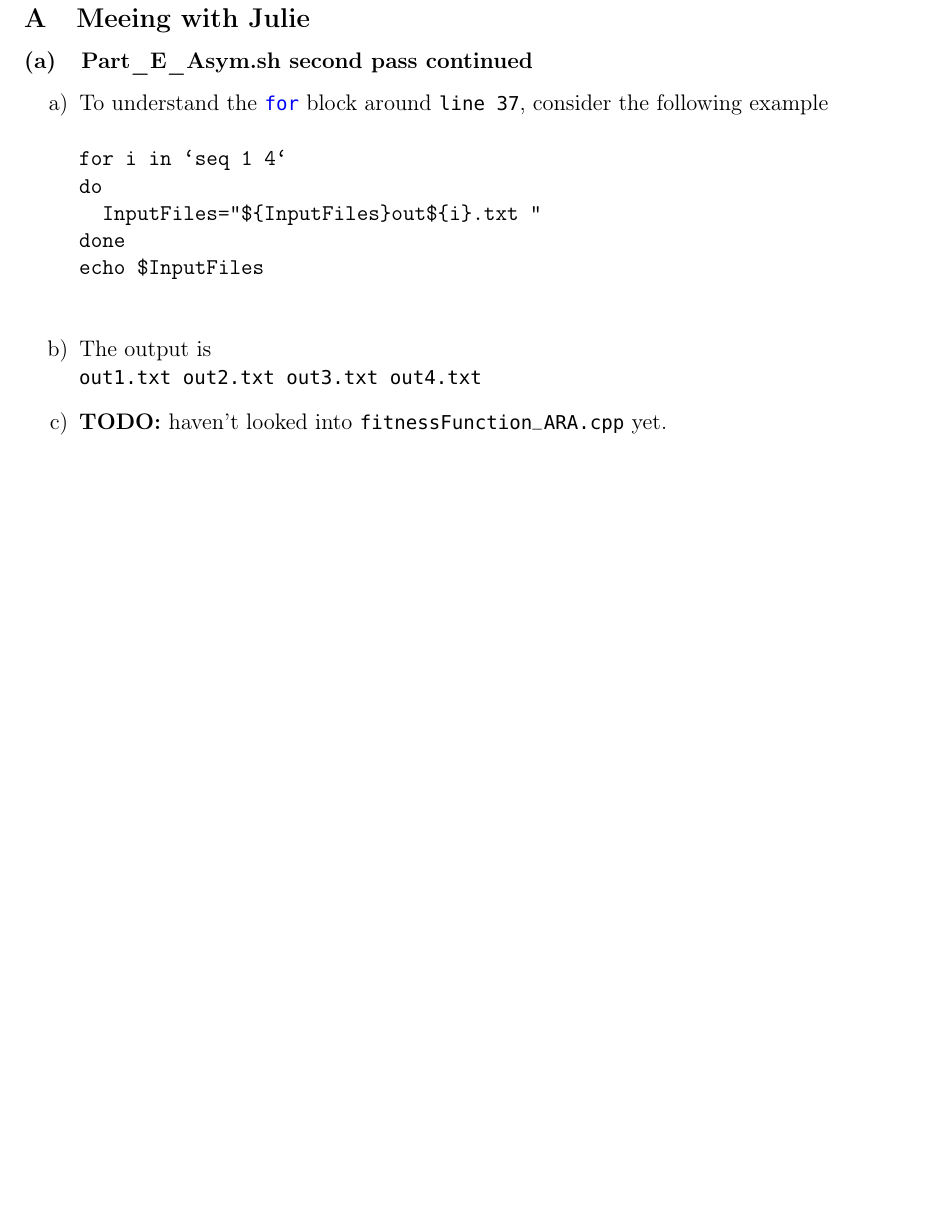
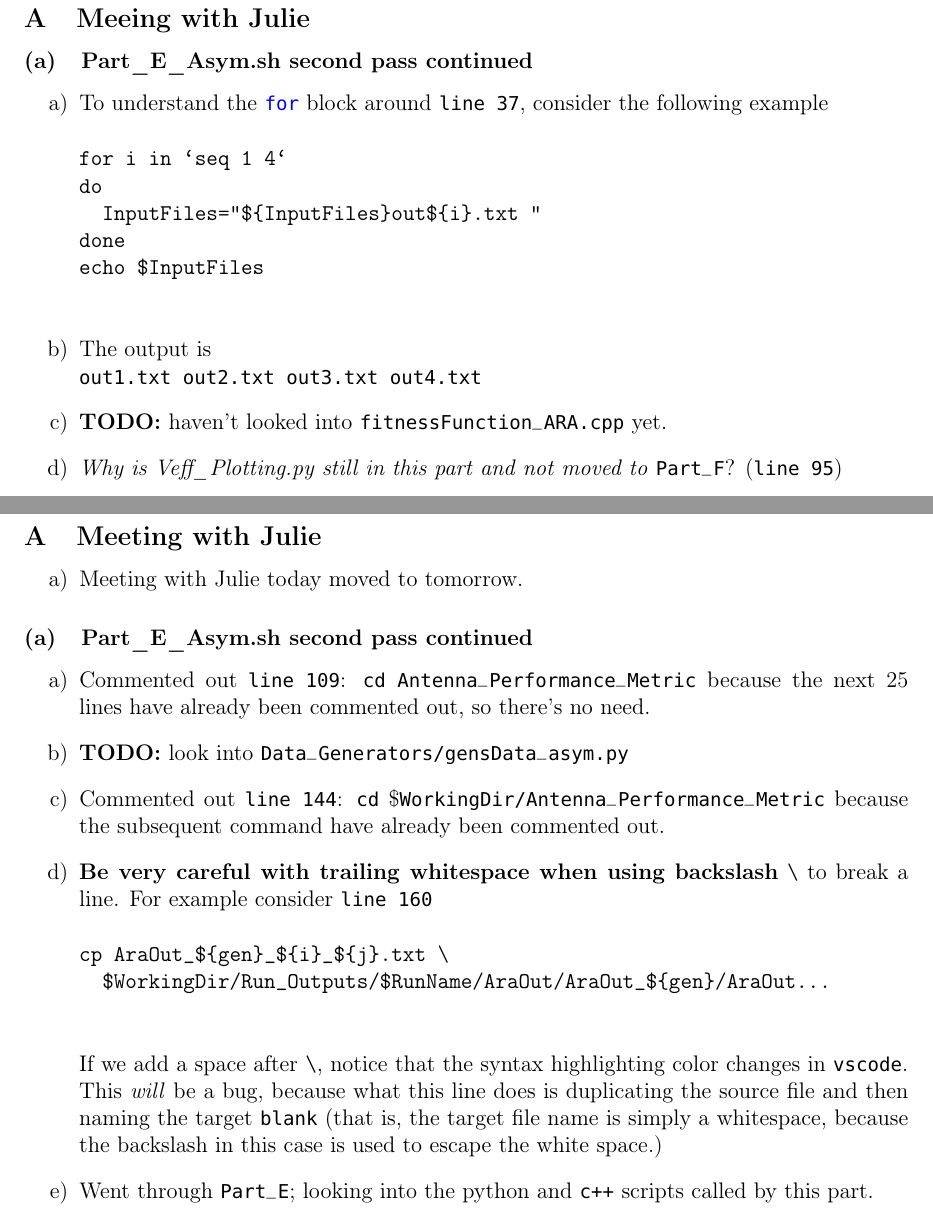
Before and after one commit to unmovingcastle/my_genetis, a LaTeX document (Jason_Yao_Log/June2023.tex): part of page 25 of 25 before the commit and two parts of pages 25 and 26 of 26 after it, the two joined at a grey line, cut so that both start at the same text, the shorter picture padded with empty space. The pictures show the PDF file Jason_Yao_Log/June2023.pdf that the author committed with the source.

Commit message:
jun22 log

```diff
--- a/Jason_Yao_Log/June2023.tex
+++ b/Jason_Yao_Log/June2023.tex
@@ -574,9 +574,38 @@ echo $InputFiles
   \item The output is \\
     "out1.txt out2.txt out3.txt out4.txt"
   \item \textbf{TODO:} haven't looked into "fitnessFunction_ARA.cpp" yet.
+  \item \textit{Why is Veff\_Plotting.py still in this part and not moved to} "Part_F"?
+    ("line 95")
 \end{enumerate}
 
 % June 22
+\section{Thu}
+\subsection{Meeting with Julie}
+\begin{enumerate}
+  \item Meeting with Julie today moved to tomorrow.
+\end{enumerate}
+\subsubsection{Part\_E\_Asym.sh second pass continued}
+\begin{enumerate}
+  \item Commented out "line 109": "cd Antenna_Performance_Metric" because the
+    next 25 lines have already been commented out, so there's no need.
+  \item \textbf{TODO:} look into "Data_Generators/gensData_asym.py"
+  \item Commented out "line 144": "cd" \$"WorkingDir/Antenna_Performance_Metric" because
+    the subsequent command have already been commented out.
+  \item \textbf{Be very careful with trailing whitespace when using backslash}
+    \verb|\| to break a line. For example consider "line 160"
+    \begin{verbatim}
+cp AraOut_${gen}_${i}_${j}.txt \
+  $WorkingDir/Run_Outputs/$RunName/AraOut/AraOut_${gen}/AraOut...
+    \end{verbatim}
+    If we add a space after \verb|\|, notice that the syntax highlighting color
+    changes in "vscode". This \textit{will} be a bug, because what this line does is
+    duplicating the source file and then naming the target "blank" (that is, the target
+    file name is simply a whitespace, because the backslash in this case is used to
+    escape the white space.)
+  \item Went through "Part_E"; looking into the python and "c++" scripts called by
+    this part.
+\end{enumerate}
+
 % June 23
 % June 24
 % June 25
```
Also changed, not shown: Jason_Yao_Log/June2023.pdf, 1 other file.
